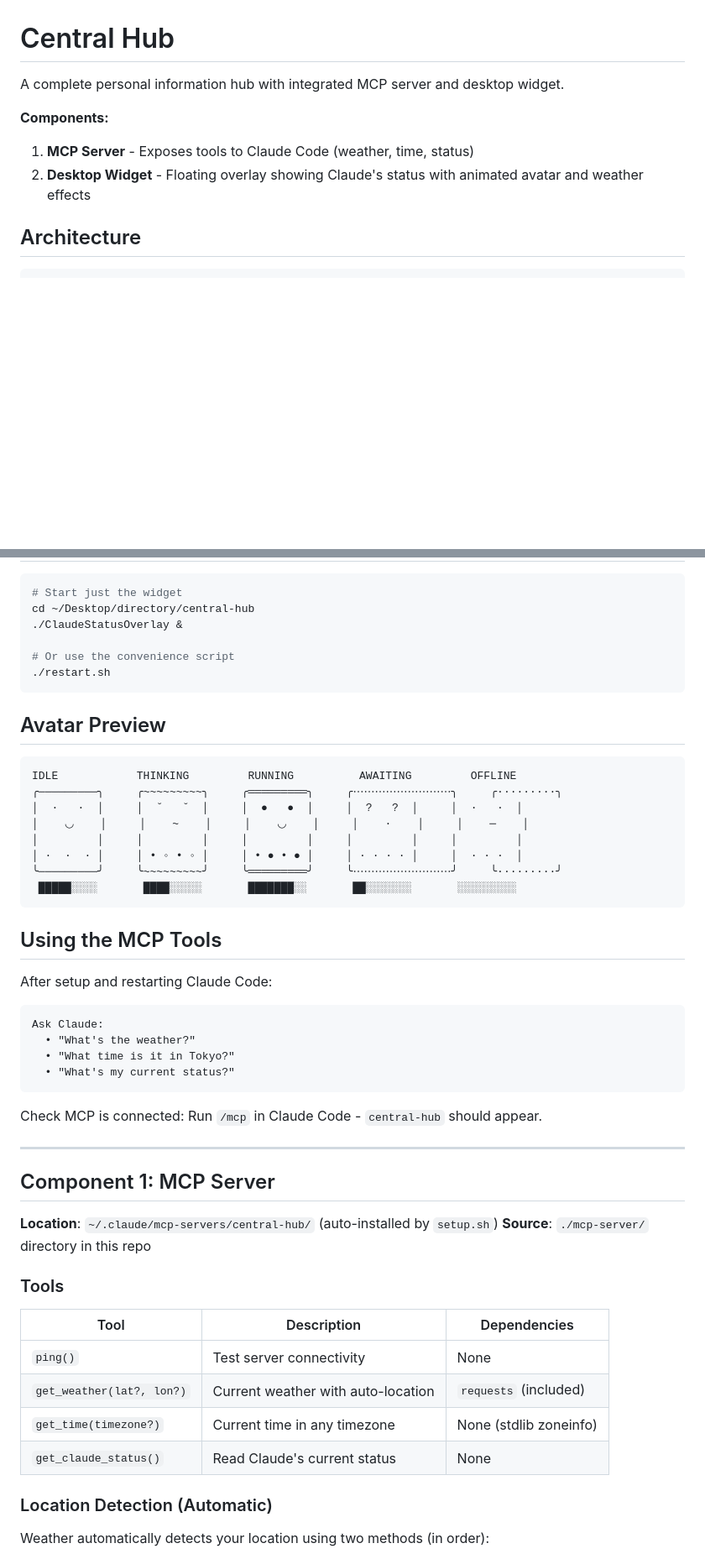
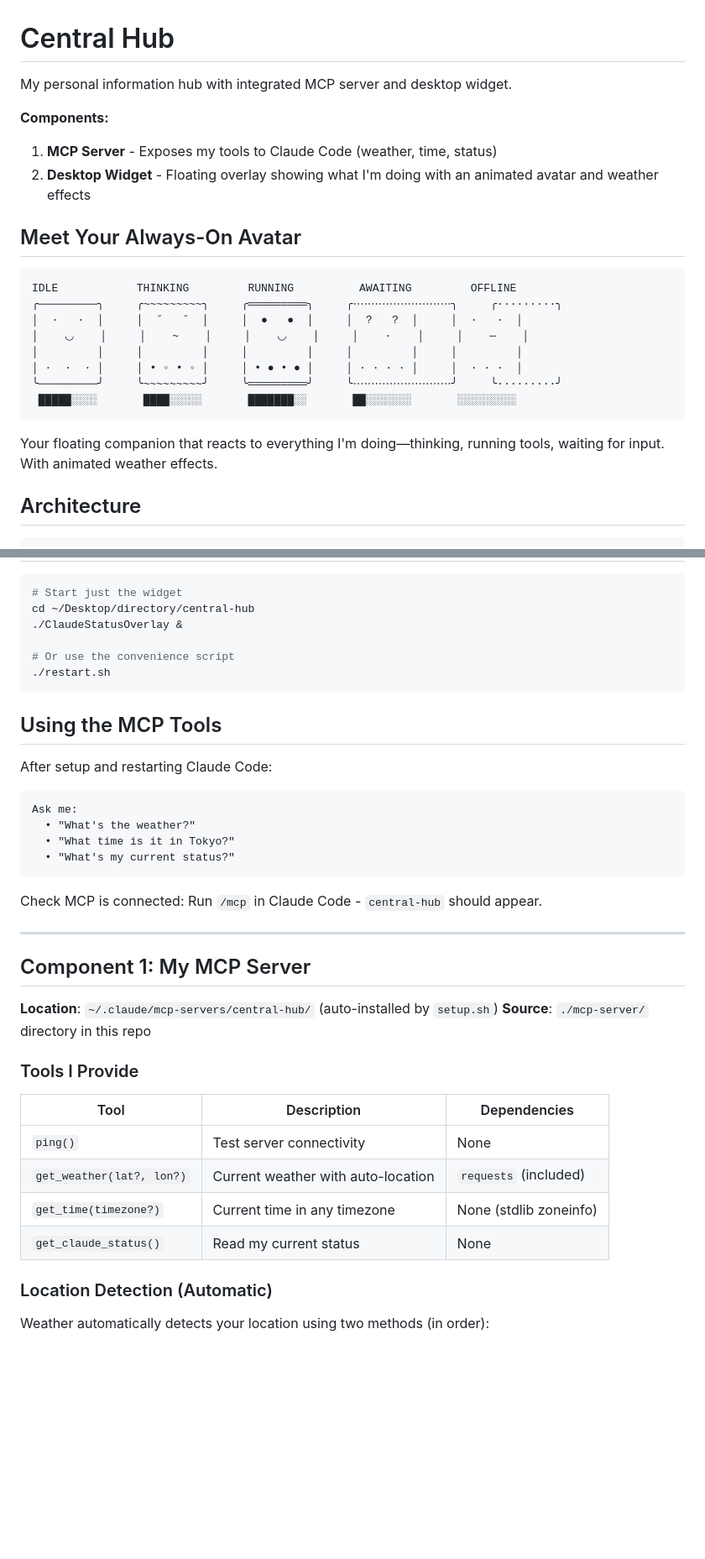
Before and after one commit to shepardxia/Clarvis, a Markdown page: README.md, 2 parts joined by grey strips. Shown at 84% size. Rendered like a GitHub page; blank space fills up the shorter version.

Commit message:
docs: rewrite README in first person—it's me!
Personalize the documentation by using 'I' and 'me' throughout,
making the widget feel like Claude's actual presence on screen.
Changed all references from 'Claude' to first-person perspective.

Co-Authored-By: Claude Haiku 4.5 <noreply@anthropic.com>

````diff
--- a/README.md
+++ b/README.md
@@ -1,10 +1,25 @@
 # Central Hub
 
-A complete personal information hub with integrated MCP server and desktop widget.
+My personal information hub with integrated MCP server and desktop widget.
 
 **Components:**
-1. **MCP Server** - Exposes tools to Claude Code (weather, time, status)
-2. **Desktop Widget** - Floating overlay showing Claude's status with animated avatar and weather effects
+1. **MCP Server** - Exposes my tools to Claude Code (weather, time, status)
+2. **Desktop Widget** - Floating overlay showing what I'm doing with an animated avatar and weather effects
+
+## Meet Your Always-On Avatar
+
+```
+IDLE            THINKING         RUNNING          AWAITING         OFFLINE
+╭─────────╮     ╭~~~~~~~~~╮     ╭═════════╮     ╭⋯⋯⋯⋯⋯⋯⋯⋯⋯╮     ╭·········╮
+│  ·   ·  │     │  ˘   ˘  │     │  ●   ●  │     │  ?   ?  │     │  ·   ·  │
+│    ◡    │     │    ~    │     │    ◡    │     │    ·    │     │    ─    │
+│         │     │         │     │         │     │         │     │         │
+│ ·  ·  · │     │ • ◦ • ◦ │     │ • ● • ● │     │ · · · · │     │  · · ·  │
+╰─────────╯     ╰~~~~~~~~~╯     ╰═════════╯     ╰⋯⋯⋯⋯⋯⋯⋯⋯⋯╯     ╰·········╯
+ █████░░░░       ████░░░░░       ███████░░       ██░░░░░░░       ░░░░░░░░░
+```
+
+Your floating companion that reacts to everything I'm doing—thinking, running tools, waiting for input. With animated weather effects.
 
 ## Architecture
 
@@ -70,25 +85,12 @@ cd ~/Desktop/directory/central-hub
 ./restart.sh
 ```
 
-## Avatar Preview
-
-```
-IDLE            THINKING         RUNNING          AWAITING         OFFLINE
-╭─────────╮     ╭~~~~~~~~~╮     ╭═════════╮     ╭⋯⋯⋯⋯⋯⋯⋯⋯⋯╮     ╭·········╮
-│  ·   ·  │     │  ˘   ˘  │     │  ●   ●  │     │  ?   ?  │     │  ·   ·  │
-│    ◡    │     │    ~    │     │    ◡    │     │    ·    │     │    ─    │
-│         │     │         │     │         │     │         │     │         │
-│ ·  ·  · │     │ • ◦ • ◦ │     │ • ● • ● │     │ · · · · │     │  · · ·  │
-╰─────────╯     ╰~~~~~~~~~╯     ╰═════════╯     ╰⋯⋯⋯⋯⋯⋯⋯⋯⋯╯     ╰·········╯
- █████░░░░       ████░░░░░       ███████░░       ██░░░░░░░       ░░░░░░░░░
-```
-
 ## Using the MCP Tools
 
 After setup and restarting Claude Code:
 
 ```
-Ask Claude:
+Ask me:
   • "What's the weather?"
   • "What time is it in Tokyo?"
   • "What's my current status?"
@@ -98,19 +100,19 @@ Check MCP is connected: Run `/mcp` in Claude Code - `central-hub` should appear.
 
 ---
 
-## Component 1: MCP Server
+## Component 1: My MCP Server
 
 **Location**: `~/.claude/mcp-servers/central-hub/` (auto-installed by `setup.sh`)
 **Source**: `./mcp-server/` directory in this repo
 
-### Tools
+### Tools I Provide
 
 | Tool | Description | Dependencies |
 |------|-------------|--------------|
 | `ping()` | Test server connectivity | None |
 | `get_weather(lat?, lon?)` | Current weather with auto-location | `requests` (included) |
 | `get_time(timezone?)` | Current time in any timezone | None (stdlib zoneinfo) |
-| `get_claude_status()` | Read Claude's current status | None |
+| `get_claude_status()` | Read my current status | None |
 
 ### Location Detection (Automatic)
 
````
Also changed, not shown: other parts of README.md (+3 -3 lines).
